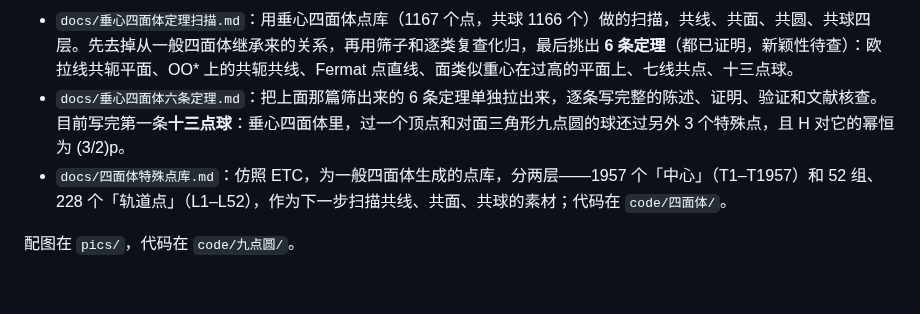
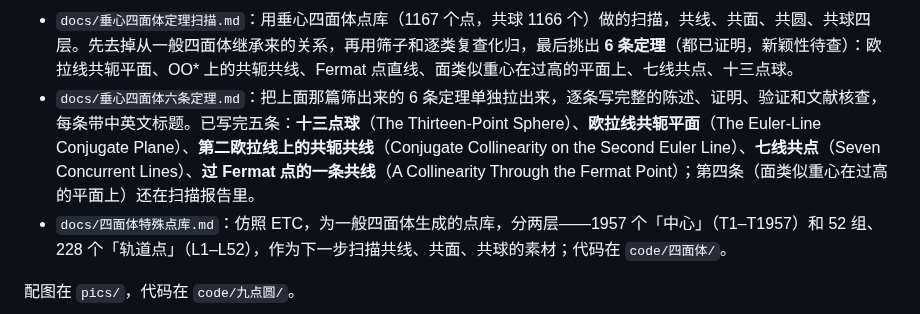
Before and after one commit to dongzhang84/geometry-atlas, a Markdown page: README.md, the part around the change. GitHub-like rendering; blank space fills up the shorter version.

```diff
--- a/README.md
+++ b/README.md
@@ -96,7 +96,7 @@ vendor/dagre.min.js   dagre 0.8.5（推广图的分层布局，MIT 许可证见
 - `docs/七点球定理.md`：七点球定理的陈述、证明、验证、退化情形、文献检索（含 zbMATH），从上面那篇扫描报告中独立出来。
 - `docs/垂心四面体特殊点库.md`：在上面那个点库的基础上，为垂心四面体（三对对棱互相垂直，四条高交于一点）整理的特殊点。1957 个中心里有 56 个在这里重合、另新增 75 个，轨道族 52 → 46 另加 12，扫描用点集 1096 → 1167。
 - `docs/垂心四面体定理扫描.md`：用垂心四面体点库（1167 个点，共球 1166 个）做的扫描，共线、共面、共圆、共球四层。先去掉从一般四面体继承来的关系，再用筛子和逐类复查化归，最后挑出 <b>6 条定理</b>（都已证明，新颖性待查）：欧拉线共轭平面、OO* 上的共轭共线、Fermat 点直线、面类似重心在过高的平面上、七线共点、十三点球。
-- `docs/垂心四面体六条定理.md`：把上面那篇筛出来的 6 条定理单独拉出来，逐条写完整的陈述、证明、验证和文献核查。目前写完第一条<b>十三点球</b>：垂心四面体里，过一个顶点和对面三角形九点圆的球还过另外 3 个特殊点，且 H 对它的幂恒为 (3/2)p。
+- `docs/垂心四面体六条定理.md`：把上面那篇筛出来的 6 条定理单独拉出来，逐条写完整的陈述、证明、验证和文献核查，每条带中英文标题。已写完五条：<b>十三点球</b>（The Thirteen-Point Sphere）、<b>欧拉线共轭平面</b>（The Euler-Line Conjugate Plane）、<b>第二欧拉线上的共轭共线</b>（Conjugate Collinearity on the Second Euler Line）、<b>七线共点</b>（Seven Concurrent Lines）、<b>过 Fermat 点的一条共线</b>（A Collinearity Through the Fermat Point）；第四条（面类似重心在过高的平面上）还在扫描报告里。
 - `docs/四面体特殊点库.md`：仿照 ETC，为一般四面体生成的点库，分两层——1957 个「中心」（T1–T1957）和 52 组、228 个「轨道点」（L1–L52），作为下一步扫描共线、共面、共球的素材；代码在 `code/四面体/`。
 
 配图在 `pics/`，代码在 `code/九点圆/`。
```
Also changed, not shown: docs/垂心四面体六条定理.md (+13 -13 lines), docs/垂心四面体定理扫描.md (+2 -2 lines).
